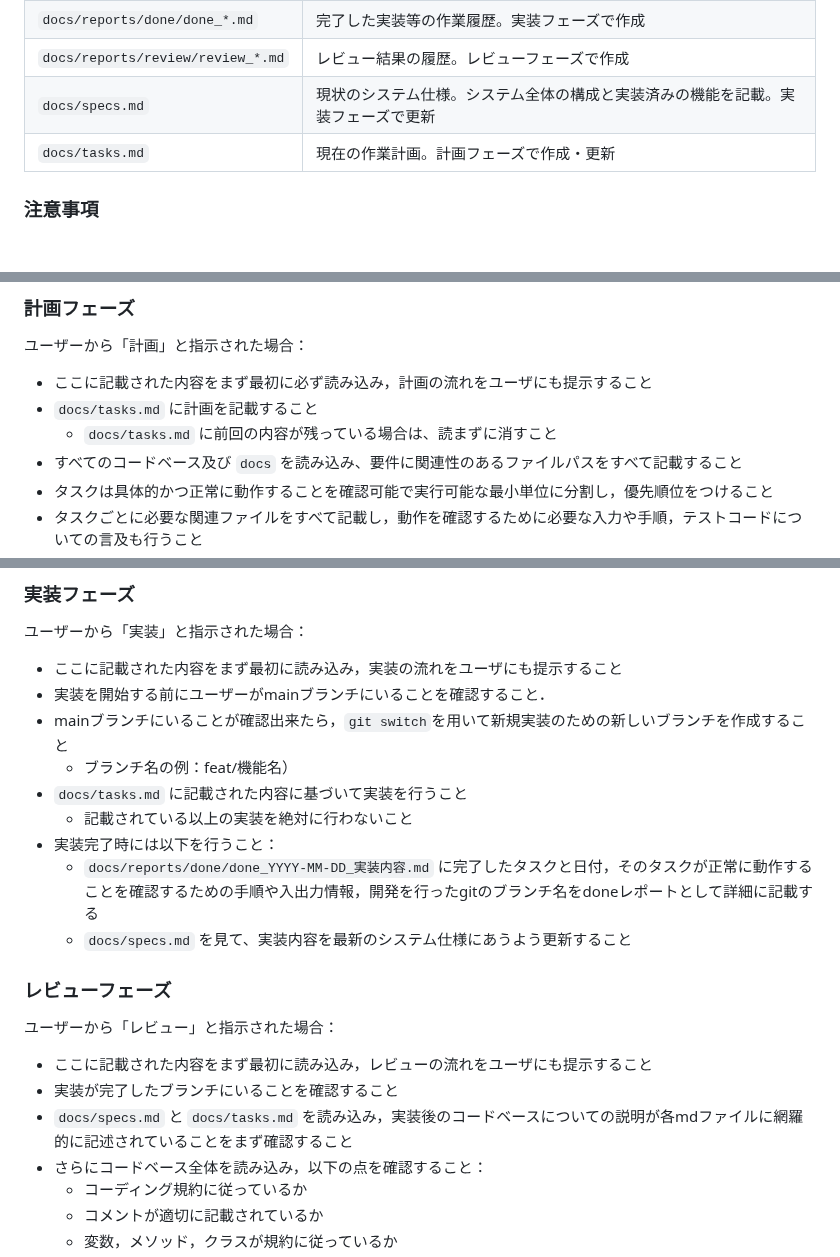
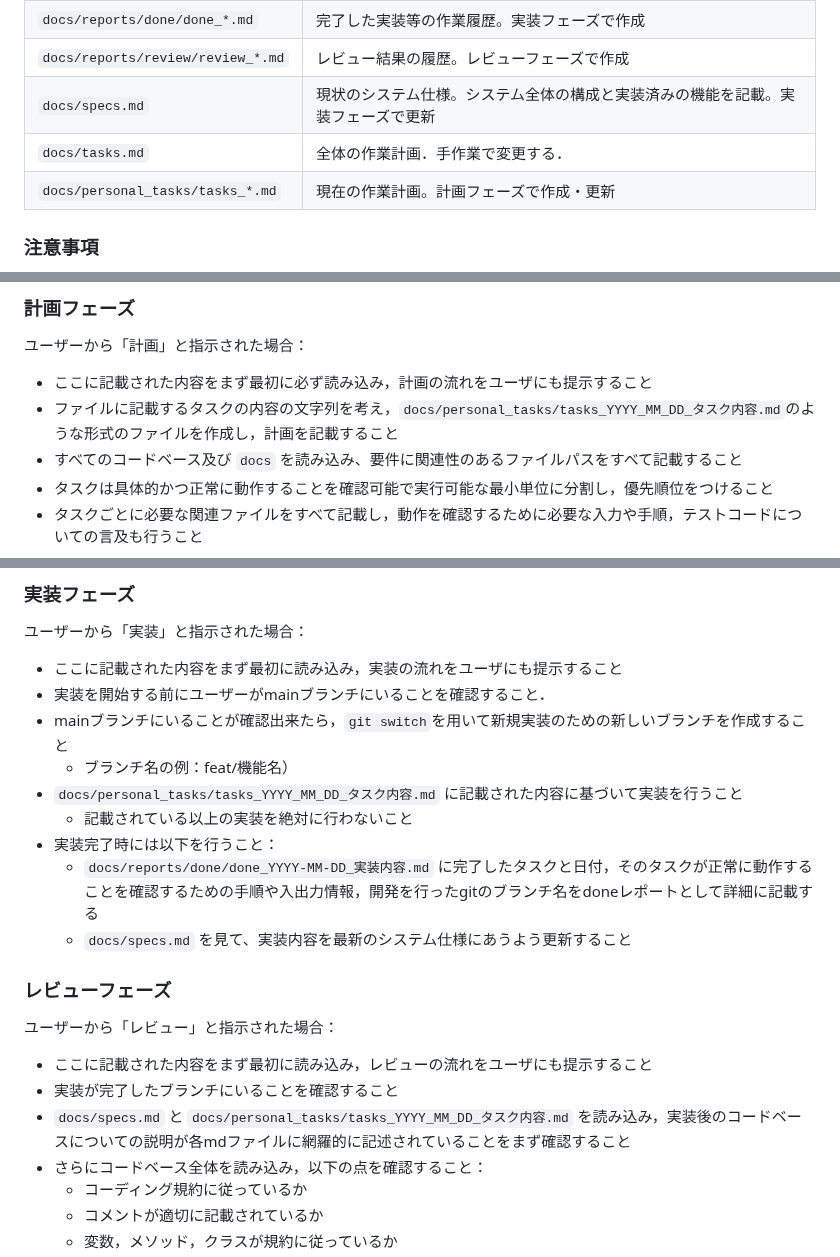
Before and after one commit to e1t025b3001/saikyoapps, a Markdown page: .github/copilot-instructions.md, 3 parts joined by grey strips. Drawn GitHub-style; blank space fills up the shorter version.

Commit message:
[chore] tasks.mdを分割して保存するよう設定

```diff
--- a/.github/copilot-instructions.md
+++ b/.github/copilot-instructions.md
@@ -20,7 +20,8 @@
 | `docs/reports/done/done_*.md` | 完了した実装等の作業履歴。実装フェーズで作成 |
 | `docs/reports/review/review_*.md` | レビュー結果の履歴。レビューフェーズで作成 |
 | `docs/specs.md` | 現状のシステム仕様。システム全体の構成と実装済みの機能を記載。実装フェーズで更新 |
-| `docs/tasks.md` | 現在の作業計画。計画フェーズで作成・更新 |
+| `docs/tasks.md` | 全体の作業計画．手作業で変更する． |
+| `docs/personal_tasks/tasks_*.md` | 現在の作業計画。計画フェーズで作成・更新 |
 
 ### 注意事項
 
@@ -50,8 +51,7 @@
 ユーザーから「計画」と指示された場合：
 
 - ここに記載された内容をまず最初に必ず読み込み，計画の流れをユーザにも提示すること
-- `docs/tasks.md` に計画を記載すること
-  - `docs/tasks.md` に前回の内容が残っている場合は、読まずに消すこと
+- ファイルに記載するタスクの内容の文字列を考え，`docs/personal_tasks/tasks_YYYY_MM_DD_タスク内容.md`のような形式のファイルを作成し，計画を記載すること
 - すべてのコードベース及び `docs` を読み込み、要件に関連性のあるファイルパスをすべて記載すること
 - タスクは具体的かつ正常に動作することを確認可能で実行可能な最小単位に分割し，優先順位をつけること
 - タスクごとに必要な関連ファイルをすべて記載し，動作を確認するために必要な入力や手順，テストコードについての言及も行うこと
@@ -67,7 +67,7 @@
 - 実装を開始する前にユーザーがmainブランチにいることを確認すること．
 - mainブランチにいることが確認出来たら，`git switch`を用いて新規実装のための新しいブランチを作成すること
   - ブランチ名の例：feat/機能名）
-- `docs/tasks.md` に記載された内容に基づいて実装を行うこと
+- `docs/personal_tasks/tasks_YYYY_MM_DD_タスク内容.md` に記載された内容に基づいて実装を行うこと
   - 記載されている以上の実装を絶対に行わないこと
 - 実装完了時には以下を行うこと：
   - `docs/reports/done/done_YYYY-MM-DD_実装内容.md` に完了したタスクと日付，そのタスクが正常に動作することを確認するための手順や入出力情報，開発を行ったgitのブランチ名をdoneレポートとして詳細に記載する
@@ -79,7 +79,7 @@
 
 - ここに記載された内容をまず最初に読み込み，レビューの流れをユーザにも提示すること
 - 実装が完了したブランチにいることを確認すること
-- `docs/specs.md` と `docs/tasks.md` を読み込み，実装後のコードベースについての説明が各mdファイルに網羅的に記述されていることをまず確認すること
+- `docs/specs.md` と `docs/personal_tasks/tasks_YYYY_MM_DD_タスク内容.md` を読み込み，実装後のコードベースについての説明が各mdファイルに網羅的に記述されていることをまず確認すること
 - さらにコードベース全体を読み込み，以下の点を確認すること：
   - コーディング規約に従っているか
   - コメントが適切に記載されているか
```
